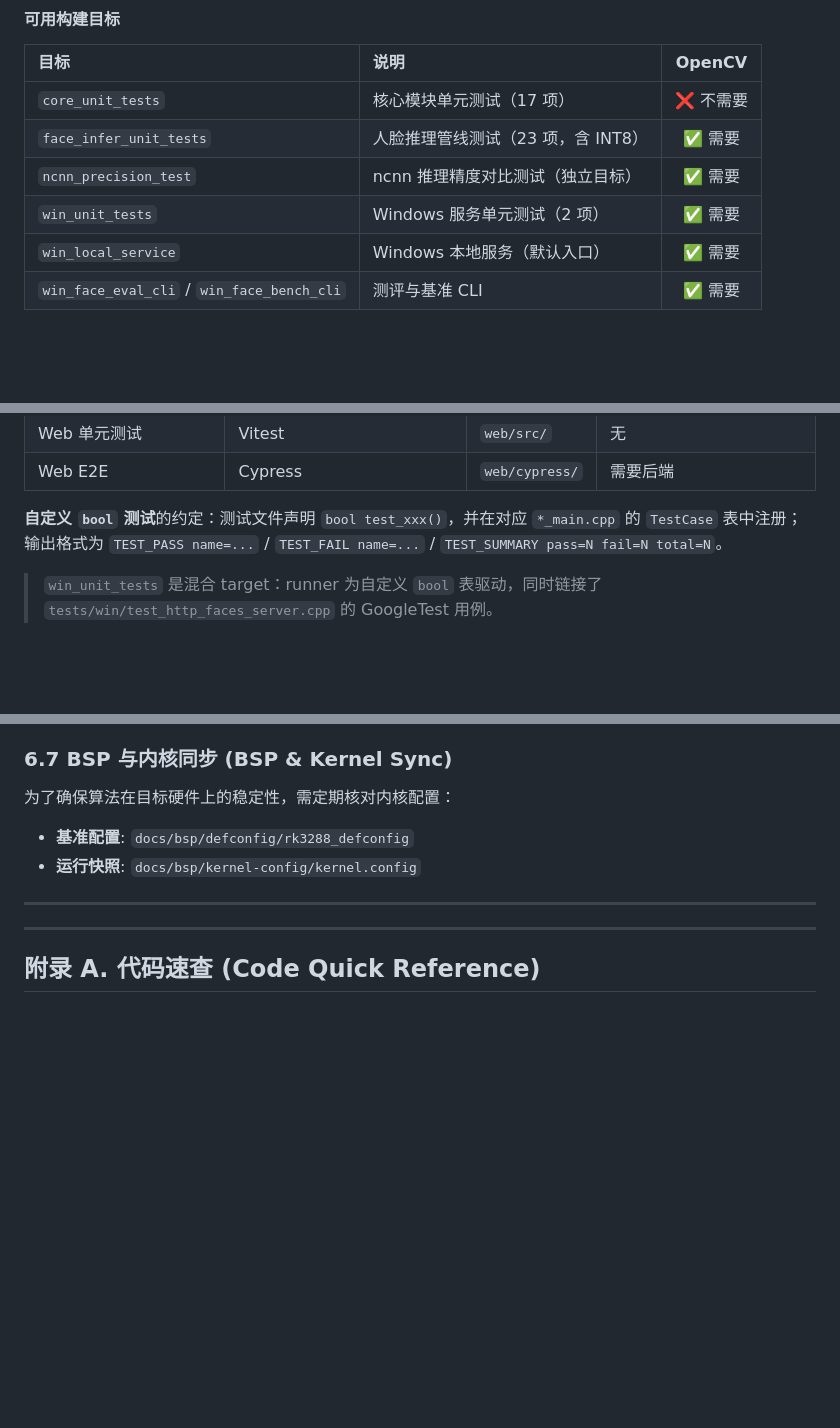
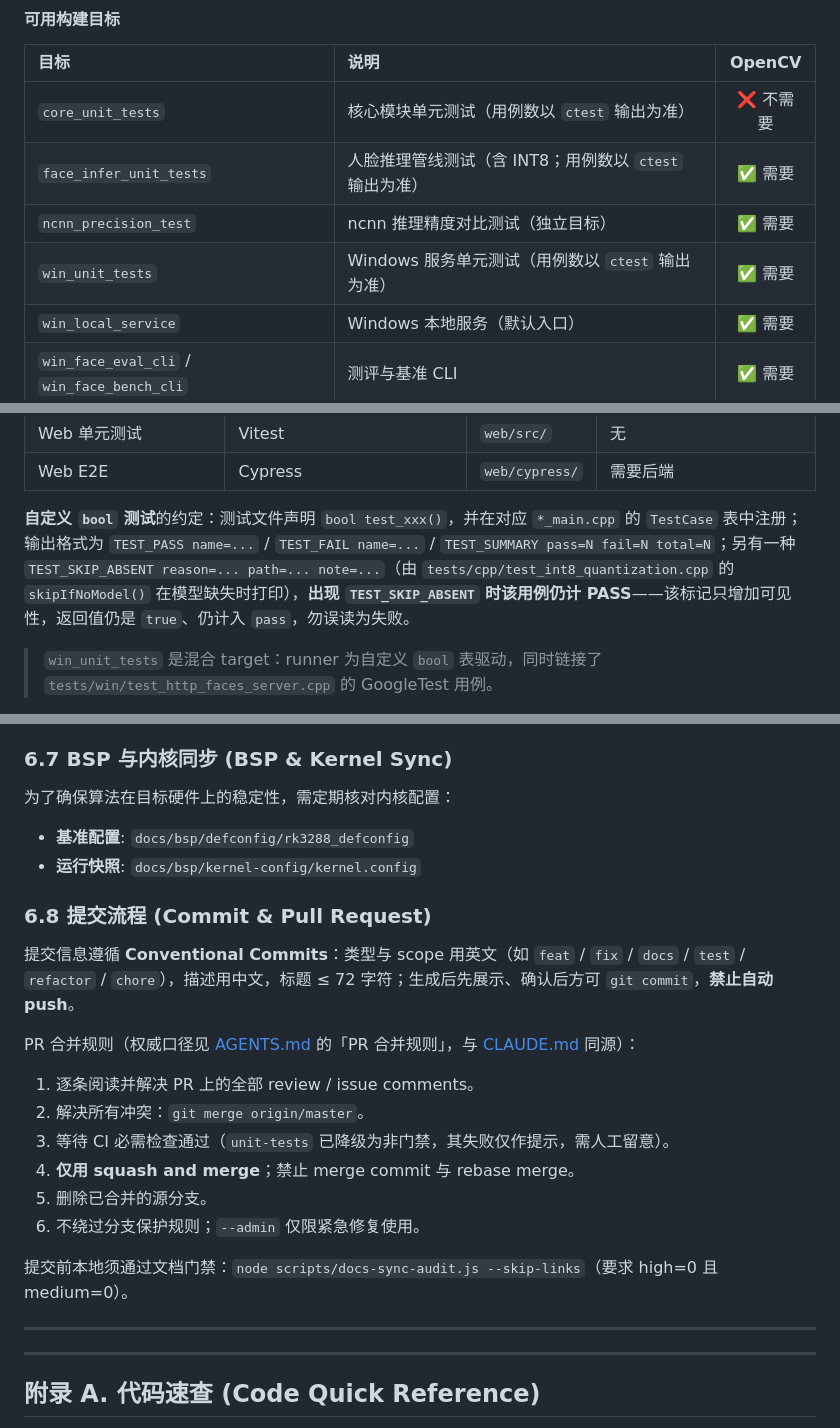
Before and after one commit to Have-68626/rk3288_opencv, a Markdown page: DEVELOP.md, 3 parts joined by grey strips. Drawn GitHub-style; blank space fills up the shorter version.

Commit message:
docs(guides): 登记两类不可见跳过，并补上 DEVELOP 缺失的提交流程一节
- 登记 TEST_SKIP_ABSENT 输出格式（tests/cpp/test_int8_quantization.cpp 的 skipIfNoModel 在
  模型缺失时打印；**出现它时该用例仍计 PASS**，该标记只增加可见性）
- 登记符号链接依赖造成的跳过：tests/win/test_http_faces_server.cpp 有 7 条用例依赖创建符号链接
  （失败即 GTEST_SKIP），core_unit_tests 下同源 4 条在非 Windows 恒跳过 ⇒ 本机 skipped 恒非 0
- DEVELOP 的构建目标用例数不再写死（旧「17 项/23 项/2 项」既不匹配用例数也不匹配文件数），改指向
  ctest 输出
- 新增 6.8 提交流程（Commit & Pull Request）：该小节此前缺失，却因门禁的章节键子串匹配 bug
  （`PR` 命中 "Release Process"）而长期「通过」；门禁修复后暴露，本批补齐内容

```diff
--- a/DEVELOP.md
+++ b/DEVELOP.md
@@ -161,10 +161,10 @@ ctest --test-dir build_win -C Release --output-on-failure
 
 | 目标 | 说明 | OpenCV |
 |:-----|:------|:------:|
-| `core_unit_tests` | 核心模块单元测试（17 项） | ❌ 不需要 |
-| `face_infer_unit_tests` | 人脸推理管线测试（23 项，含 INT8） | ✅ 需要 |
+| `core_unit_tests` | 核心模块单元测试（用例数以 `ctest` 输出为准） | ❌ 不需要 |
+| `face_infer_unit_tests` | 人脸推理管线测试（含 INT8；用例数以 `ctest` 输出为准） | ✅ 需要 |
 | `ncnn_precision_test` | ncnn 推理精度对比测试（独立目标） | ✅ 需要 |
-| `win_unit_tests` | Windows 服务单元测试（2 项） | ✅ 需要 |
+| `win_unit_tests` | Windows 服务单元测试（用例数以 `ctest` 输出为准） | ✅ 需要 |
 | `win_local_service` | Windows 本地服务（默认入口） | ✅ 需要 |
 | `win_face_eval_cli` / `win_face_bench_cli` | 测评与基准 CLI | ✅ 需要 |
 
@@ -183,7 +183,7 @@ ctest --test-dir build_win -C Release --output-on-failure
 | Web 单元测试 | Vitest | `web/src/` | 无 |
 | Web E2E | Cypress | `web/cypress/` | 需要后端 |
 
-**自定义 `bool` 测试**的约定：测试文件声明 `bool test_xxx()`，并在对应 `*_main.cpp` 的 `TestCase` 表中注册；输出格式为 `TEST_PASS name=...` / `TEST_FAIL name=...` / `TEST_SUMMARY pass=N fail=N total=N`。
+**自定义 `bool` 测试**的约定：测试文件声明 `bool test_xxx()`，并在对应 `*_main.cpp` 的 `TestCase` 表中注册；输出格式为 `TEST_PASS name=...` / `TEST_FAIL name=...` / `TEST_SUMMARY pass=N fail=N total=N`；另有一种 `TEST_SKIP_ABSENT reason=... path=... note=...`（由 `tests/cpp/test_int8_quantization.cpp` 的 `skipIfNoModel()` 在模型缺失时打印），**出现 `TEST_SKIP_ABSENT` 时该用例仍计 PASS**——该标记只增加可见性，返回值仍是 `true`、仍计入 `pass`，勿误读为失败。
 
 > `win_unit_tests` 是混合 target：runner 为自定义 `bool` 表驱动，同时链接了 `tests/win/test_http_faces_server.cpp` 的 GoogleTest 用例。
 
@@ -284,6 +284,21 @@ INT8 量化工具链位于 `scripts/quantize_ncnn_int8.py`，使用两步流程
 为了确保算法在目标硬件上的稳定性，需定期核对内核配置：
 - **基准配置**: `docs/bsp/defconfig/rk3288_defconfig`
 - **运行快照**: `docs/bsp/kernel-config/kernel.config`
+
+### 6.8 提交流程 (Commit & Pull Request)
+
+提交信息遵循 **Conventional Commits**：类型与 scope 用英文（如 `feat` / `fix` / `docs` / `test` / `refactor` / `chore`），描述用中文，标题 ≤ 72 字符；生成后先展示、确认后方可 `git commit`，**禁止自动 push**。
+
+PR 合并规则（权威口径见 [AGENTS.md](AGENTS.md) 的「PR 合并规则」，与 [CLAUDE.md](CLAUDE.md) 同源）：
+
+1. 逐条阅读并解决 PR 上的全部 review / issue comments。
+2. 解决所有冲突：`git merge origin/master`。
+3. 等待 CI 必需检查通过（`unit-tests` 已降级为非门禁，其失败仅作提示，需人工留意）。
+4. **仅用 squash and merge**；禁止 merge commit 与 rebase merge。
+5. 删除已合并的源分支。
+6. 不绕过分支保护规则；`--admin` 仅限紧急修复使用。
+
+提交前本地须通过文档门禁：`node scripts/docs-sync-audit.js --skip-links`（要求 high=0 且 medium=0）。
 
 ---
 
```
Also changed, not shown: other parts of DEVELOP.md (+1 -1 lines), AGENTS.md (+4 -2 lines), CLAUDE.md (+4 -2 lines).
